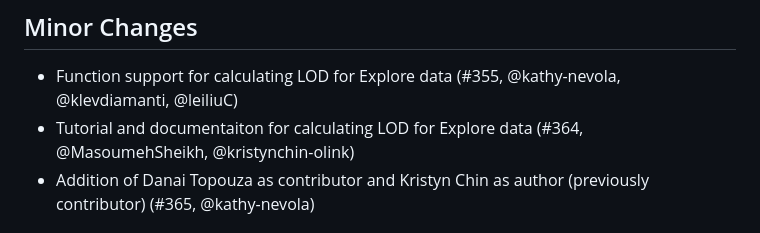
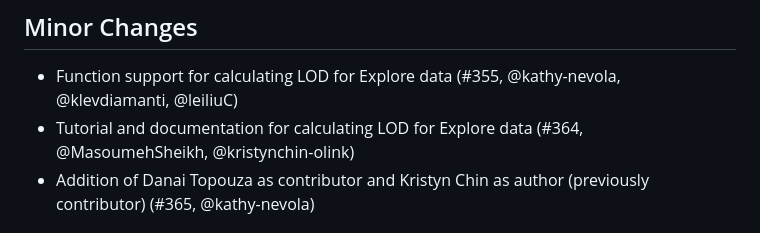
Before and after one commit to Olink-Proteomics/OlinkRPackage, a Markdown page: OlinkAnalyze/NEWS.md, the part around the change. Drawn GitHub-style.

```diff
--- a/OlinkAnalyze/NEWS.md
+++ b/OlinkAnalyze/NEWS.md
@@ -1,7 +1,7 @@
 # Olink Analyze 3.8.0
 ## Minor Changes
 * Function support for calculating LOD for Explore data (#355, @kathy-nevola, @klevdiamanti, @leiliuC)
-* Tutorial and documentaiton for calculating LOD for Explore data (#364, @MasoumehSheikh, @kristynchin-olink)
+* Tutorial and documentation for calculating LOD for Explore data (#364, @MasoumehSheikh, @kristynchin-olink)
 * Addition of Danai Topouza as contributor and Kristyn Chin as author (previously contributor) (#365, @kathy-nevola)
 
 ## Bug Fixes
```
